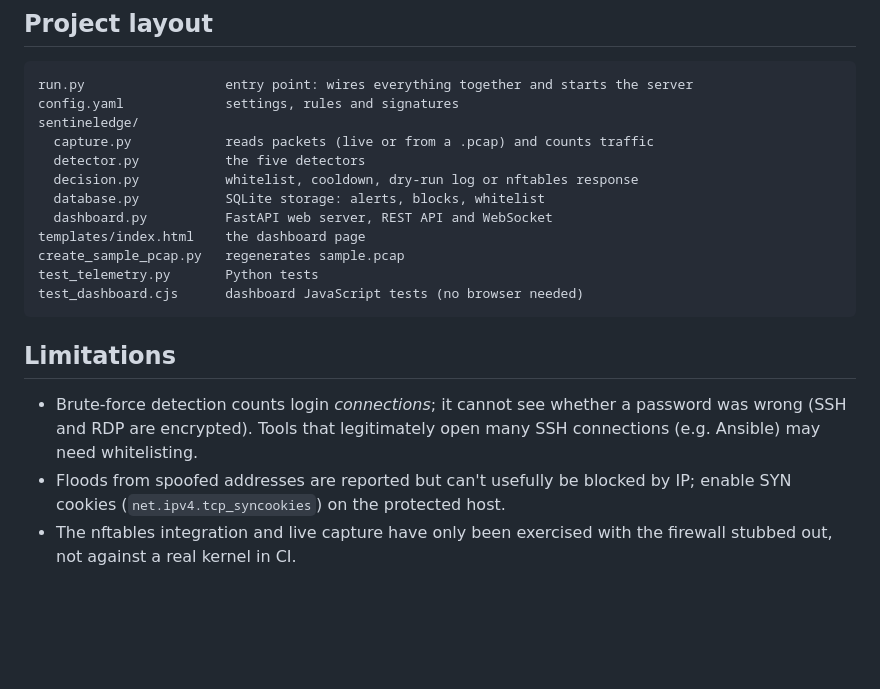
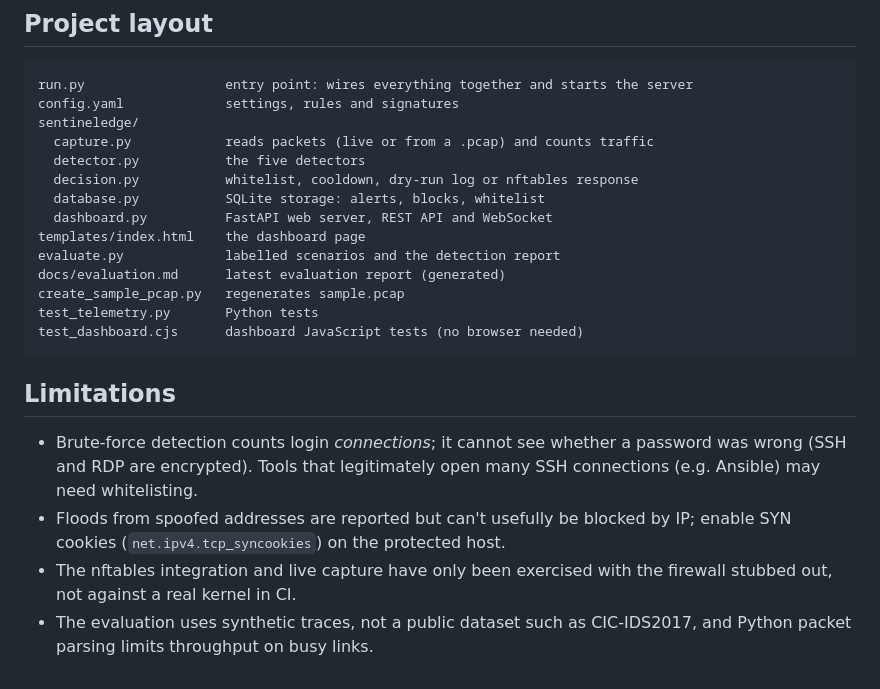
Before and after one commit to adwaitrane24-max/Sentinal_Edge, a Markdown page: README.md, the part around one of its changes. Drawn GitHub-style; blank space fills up the shorter version.

```diff
--- a/README.md
+++ b/README.md
@@ -93,6 +158,8 @@ sentineledge/
   database.py           SQLite storage: alerts, blocks, whitelist
   dashboard.py          FastAPI web server, REST API and WebSocket
 templates/index.html    the dashboard page
+evaluate.py             labelled scenarios and the detection report
+docs/evaluation.md      latest evaluation report (generated)
 create_sample_pcap.py   regenerates sample.pcap
 test_telemetry.py       Python tests
 test_dashboard.cjs      dashboard JavaScript tests (no browser needed)
@@ -107,3 +174,5 @@ test_dashboard.cjs      dashboard JavaScript tests (no browser needed)
   enable SYN cookies (`net.ipv4.tcp_syncookies`) on the protected host.
 - The nftables integration and live capture have only been exercised with the
   firewall stubbed out, not against a real kernel in CI.
+- The evaluation uses synthetic traces, not a public dataset such as CIC-IDS2017, and
+  Python packet parsing limits throughput on busy links.
```
Also changed, not shown: other parts of README.md (+76 -11 lines), docs/screenshots/dashboard.png (added), docs/screenshots/token-needed.png (added), 1 other file.
